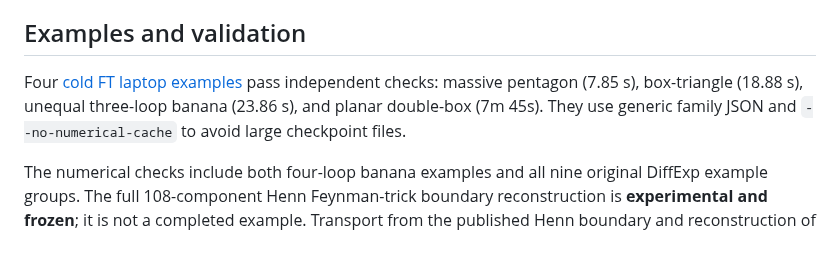
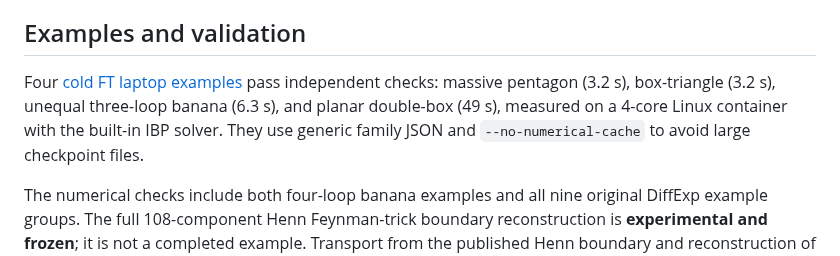
Before and after one commit to modulargraph/diffexp_refactored, a Markdown page: README.md, the part around the change. Rendered like a GitHub page.

Commit message:
Docs: current timings of the four laptop Feynman-trick examples
Co-Authored-By: Claude Fable 5.2 <noreply@anthropic.com>
Claude-Session: https://claude.ai/code/session_01MKBXF4j79CtpaCwfXDs2PE

```diff
--- a/README.md
+++ b/README.md
@@ -191,9 +191,10 @@ records a complete smaller-family test and high-precision chart timings.
 ## Examples and validation
 
 Four [cold FT laptop examples](docs/ft-laptop-examples.md) pass independent
-checks: massive pentagon (7.85 s), box-triangle (18.88 s), unequal three-loop
-banana (23.86 s), and planar double-box (7m 45s). They use generic family JSON
-and `--no-numerical-cache` to avoid large checkpoint files.
+checks: massive pentagon (3.2 s), box-triangle (3.2 s), unequal three-loop
+banana (6.3 s), and planar double-box (49 s), measured on a 4-core Linux
+container with the built-in IBP solver. They use generic family JSON and
+`--no-numerical-cache` to avoid large checkpoint files.
 
 The numerical checks include both four-loop banana examples and all nine
 original DiffExp example groups. The full 108-component Henn Feynman-trick
```
Also changed, not shown: docs/ft-laptop-examples.md (+2 -0 lines).
